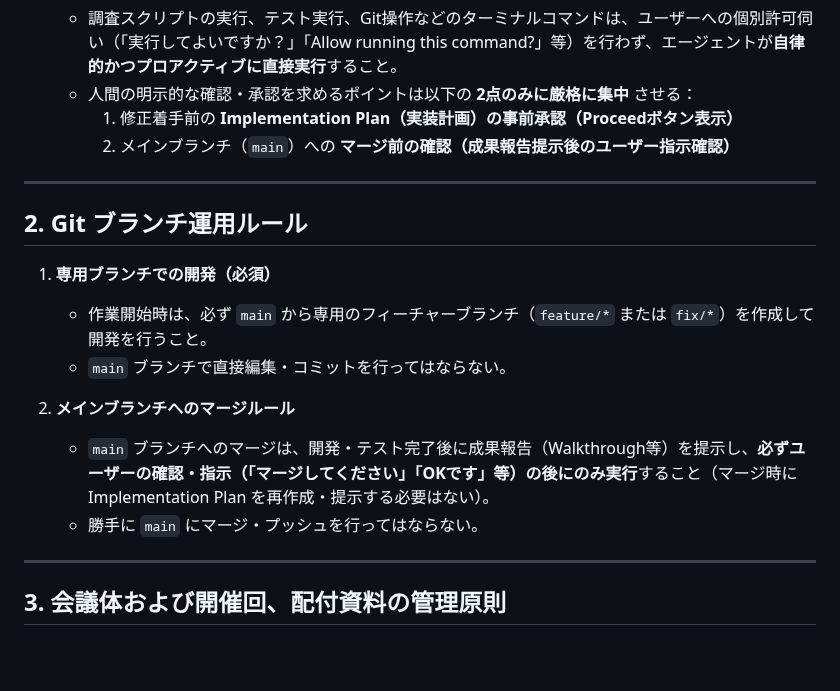
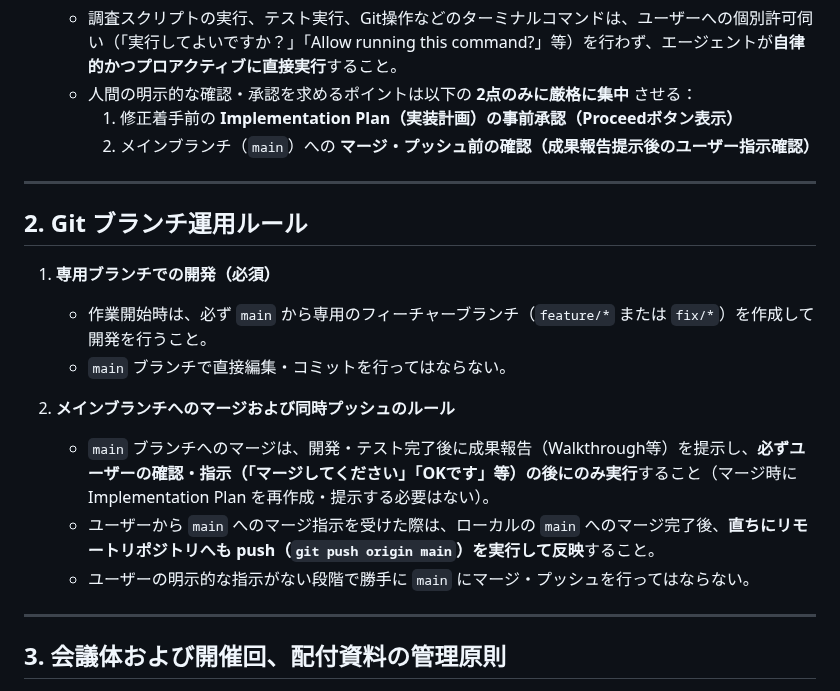
Before and after one commit to m03k0103/PMHub, a Markdown page: AGENTS.md, the part around the change. GitHub-like rendering; blank space fills up the shorter version.

Commit message:
docs(rules): update AGENTS.md to push to remote immediately on main merge directive

```diff
--- a/AGENTS.md
+++ b/AGENTS.md
@@ -21,7 +21,7 @@
    - 調査スクリプトの実行、テスト実行、Git操作などのターミナルコマンドは、ユーザーへの個別許可伺い（「実行してよいですか？」「Allow running this command?」等）を行わず、エージェントが**自律的かつプロアクティブに直接実行**すること。
    - 人間の明示的な確認・承認を求めるポイントは以下の **2点のみに厳格に集中** させる：
      1. 修正着手前の **Implementation Plan（実装計画）の事前承認（Proceedボタン表示）**
-     2. メインブランチ（`main`）への **マージ前の確認（成果報告提示後のユーザー指示確認）**
+     2. メインブランチ（`main`）への **マージ・プッシュ前の確認（成果報告提示後のユーザー指示確認）**
 
 ---
 
@@ -31,9 +31,10 @@
    - 作業開始時は、必ず `main` から専用のフィーチャーブランチ（`feature/*` または `fix/*`）を作成して開発を行うこと。
    - `main` ブランチで直接編集・コミットを行ってはならない。
 
-2. **メインブランチへのマージルール**
+2. **メインブランチへのマージおよび同時プッシュのルール**
    - `main` ブランチへのマージは、開発・テスト完了後に成果報告（Walkthrough等）を提示し、**必ずユーザーの確認・指示（「マージしてください」「OKです」等）の後にのみ実行**すること（マージ時に Implementation Plan を再作成・提示する必要はない）。
-   - 勝手に `main` にマージ・プッシュを行ってはならない。
+   - ユーザーから `main` へのマージ指示を受けた際は、ローカルの `main` へのマージ完了後、**直ちにリモートリポジトリへも push（`git push origin main`）を実行して反映**すること。
+   - ユーザーの明示的な指示がない段階で勝手に `main` にマージ・プッシュを行ってはならない。
 
 ---
 
```
